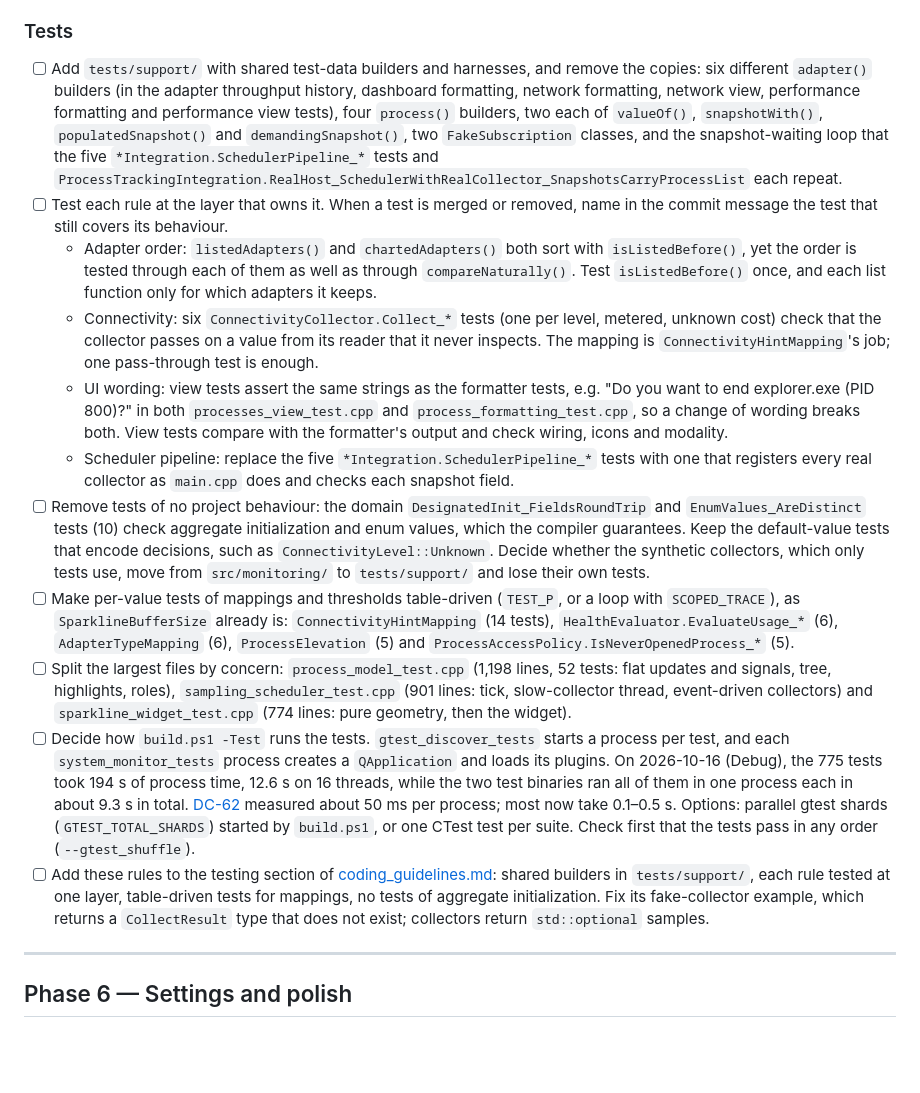
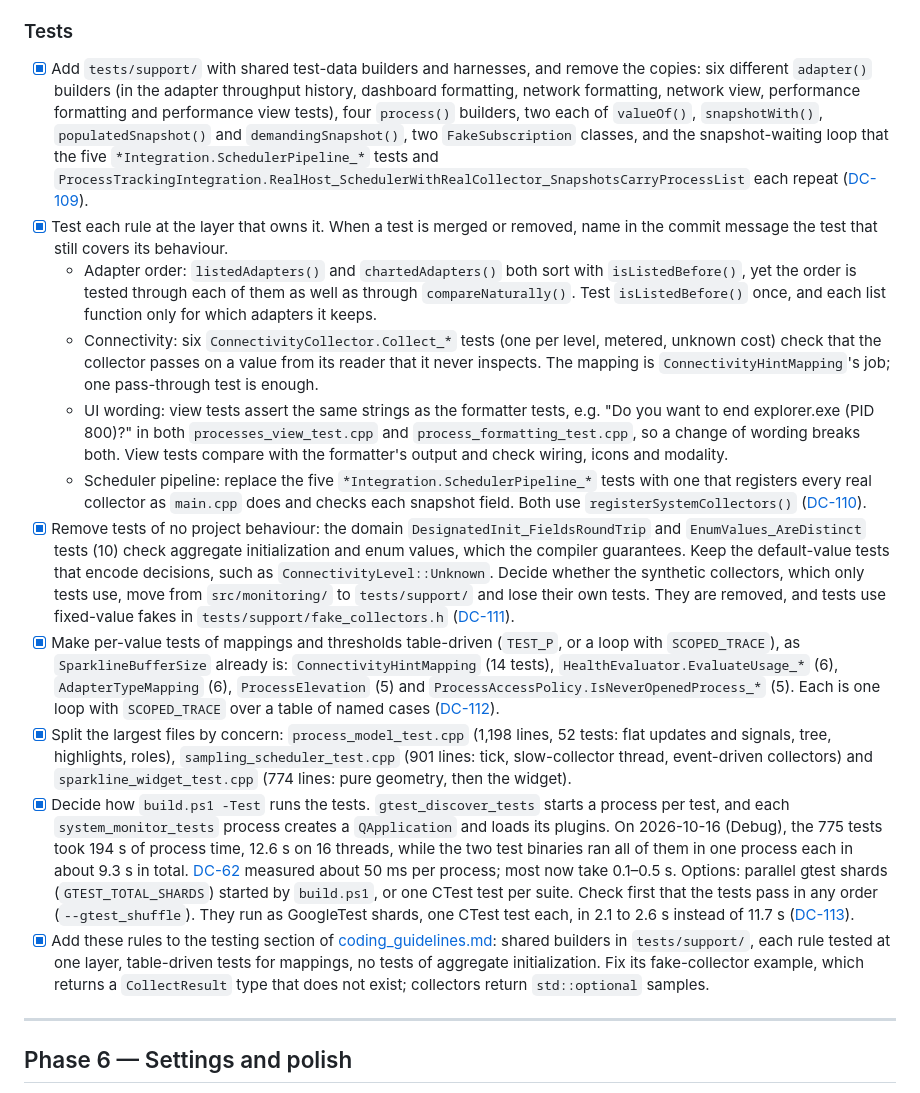
Before and after one commit to DunderGG/system-monitor, a Markdown page: roadmap.md, the part around the change. Drawn GitHub-style; blank space fills up the shorter version.

Commit message:
Tick the roadmap's test maintenance items
All seven items under Maintenance, Tests are done. Each now links the
design decision it made: DC-109 (tests/support/), DC-110 (one scheduler
pipeline test), DC-111 (fakes instead of the synthetic collectors),
DC-112 (tables of named cases) and DC-113 (GoogleTest shards).

```diff
--- a/roadmap.md
+++ b/roadmap.md
@@ -187,17 +187,17 @@ Every phase adds to both. [design_decisions.md](docs/design_decisions.md) has 10
 
 ### Tests
 
-- [ ] Add `tests/support/` with shared test-data builders and harnesses, and remove the copies: six different `adapter()` builders (in the adapter throughput history, dashboard formatting, network formatting, network view, performance formatting and performance view tests), four `process()` builders, two each of `valueOf()`, `snapshotWith()`, `populatedSnapshot()` and `demandingSnapshot()`, two `FakeSubscription` classes, and the snapshot-waiting loop that the five `*Integration.SchedulerPipeline_*` tests and `ProcessTrackingIntegration.RealHost_SchedulerWithRealCollector_SnapshotsCarryProcessList` each repeat.
-- [ ] Test each rule at the layer that owns it. When a test is merged or removed, name in the commit message the test that still covers its behaviour.
+- [x] Add `tests/support/` with shared test-data builders and harnesses, and remove the copies: six different `adapter()` builders (in the adapter throughput history, dashboard formatting, network formatting, network view, performance formatting and performance view tests), four `process()` builders, two each of `valueOf()`, `snapshotWith()`, `populatedSnapshot()` and `demandingSnapshot()`, two `FakeSubscription` classes, and the snapshot-waiting loop that the five `*Integration.SchedulerPipeline_*` tests and `ProcessTrackingIntegration.RealHost_SchedulerWithRealCollector_SnapshotsCarryProcessList` each repeat ([DC-109](docs/design_decisions.md#dc-109-shared-test-builders-and-harnesses-in-testssupport-header-only)).
+- [x] Test each rule at the layer that owns it. When a test is merged or removed, name in the commit message the test that still covers its behaviour.
   - Adapter order: `listedAdapters()` and `chartedAdapters()` both sort with `isListedBefore()`, yet the order is tested through each of them as well as through `compareNaturally()`. Test `isListedBefore()` once, and each list function only for which adapters it keeps.
   - Connectivity: six `ConnectivityCollector.Collect_*` tests (one per level, metered, unknown cost) check that the collector passes on a value from its reader that it never inspects. The mapping is `ConnectivityHintMapping`'s job; one pass-through test is enough.
   - UI wording: view tests assert the same strings as the formatter tests, e.g. "Do you want to end explorer.exe (PID 800)?" in both `processes_view_test.cpp` and `process_formatting_test.cpp`, so a change of wording breaks both. View tests compare with the formatter's output and check wiring, icons and modality.
-  - Scheduler pipeline: replace the five `*Integration.SchedulerPipeline_*` tests with one that registers every real collector as `main.cpp` does and checks each snapshot field.
-- [ ] Remove tests of no project behaviour: the domain `DesignatedInit_FieldsRoundTrip` and `EnumValues_AreDistinct` tests (10) check aggregate initialization and enum values, which the compiler guarantees. Keep the default-value tests that encode decisions, such as `ConnectivityLevel::Unknown`. Decide whether the synthetic collectors, which only tests use, move from `src/monitoring/` to `tests/support/` and lose their own tests.
-- [ ] Make per-value tests of mappings and thresholds table-driven (`TEST_P`, or a loop with `SCOPED_TRACE`), as `SparklineBufferSize` already is: `ConnectivityHintMapping` (14 tests), `HealthEvaluator.EvaluateUsage_*` (6), `AdapterTypeMapping` (6), `ProcessElevation` (5) and `ProcessAccessPolicy.IsNeverOpenedProcess_*` (5).
-- [ ] Split the largest files by concern: `process_model_test.cpp` (1,198 lines, 52 tests: flat updates and signals, tree, highlights, roles), `sampling_scheduler_test.cpp` (901 lines: tick, slow-collector thread, event-driven collectors) and `sparkline_widget_test.cpp` (774 lines: pure geometry, then the widget).
-- [ ] Decide how `build.ps1 -Test` runs the tests. `gtest_discover_tests` starts a process per test, and each `system_monitor_tests` process creates a `QApplication` and loads its plugins. On 2026-10-16 (Debug), the 775 tests took 194 s of process time, 12.6 s on 16 threads, while the two test binaries ran all of them in one process each in about 9.3 s in total. [DC-62](docs/design_decisions.md#dc-62-buildps1-launch-only-with--run-configure-only-when-needed-and-parallel-tests) measured about 50 ms per process; most now take 0.1–0.5 s. Options: parallel gtest shards (`GTEST_TOTAL_SHARDS`) started by `build.ps1`, or one CTest test per suite. Check first that the tests pass in any order (`--gtest_shuffle`).
-- [ ] Add these rules to the testing section of [coding_guidelines.md](docs/coding_guidelines.md): shared builders in `tests/support/`, each rule tested at one layer, table-driven tests for mappings, no tests of aggregate initialization. Fix its fake-collector example, which returns a `CollectResult` type that does not exist; collectors return `std::optional` samples.
+  - Scheduler pipeline: replace the five `*Integration.SchedulerPipeline_*` tests with one that registers every real collector as `main.cpp` does and checks each snapshot field. Both use `registerSystemCollectors()` ([DC-110](docs/design_decisions.md#dc-110-one-scheduler-pipeline-test-with-the-collectors-registersystemcollectors-registers)).
+- [x] Remove tests of no project behaviour: the domain `DesignatedInit_FieldsRoundTrip` and `EnumValues_AreDistinct` tests (10) check aggregate initialization and enum values, which the compiler guarantees. Keep the default-value tests that encode decisions, such as `ConnectivityLevel::Unknown`. Decide whether the synthetic collectors, which only tests use, move from `src/monitoring/` to `tests/support/` and lose their own tests. They are removed, and tests use fixed-value fakes in `tests/support/fake_collectors.h` ([DC-111](docs/design_decisions.md#dc-111-fixed-value-fake-collectors-in-testssupport-not-synthetic-collectors-in-monitoring)).
+- [x] Make per-value tests of mappings and thresholds table-driven (`TEST_P`, or a loop with `SCOPED_TRACE`), as `SparklineBufferSize` already is: `ConnectivityHintMapping` (14 tests), `HealthEvaluator.EvaluateUsage_*` (6), `AdapterTypeMapping` (6), `ProcessElevation` (5) and `ProcessAccessPolicy.IsNeverOpenedProcess_*` (5). Each is one loop with `SCOPED_TRACE` over a table of named cases ([DC-112](docs/design_decisions.md#dc-112-a-mappings-values-tested-in-one-test-as-a-table-of-named-cases)).
+- [x] Split the largest files by concern: `process_model_test.cpp` (1,198 lines, 52 tests: flat updates and signals, tree, highlights, roles), `sampling_scheduler_test.cpp` (901 lines: tick, slow-collector thread, event-driven collectors) and `sparkline_widget_test.cpp` (774 lines: pure geometry, then the widget).
+- [x] Decide how `build.ps1 -Test` runs the tests. `gtest_discover_tests` starts a process per test, and each `system_monitor_tests` process creates a `QApplication` and loads its plugins. On 2026-10-16 (Debug), the 775 tests took 194 s of process time, 12.6 s on 16 threads, while the two test binaries ran all of them in one process each in about 9.3 s in total. [DC-62](docs/design_decisions.md#dc-62-buildps1-launch-only-with--run-configure-only-when-needed-and-parallel-tests) measured about 50 ms per process; most now take 0.1–0.5 s. Options: parallel gtest shards (`GTEST_TOTAL_SHARDS`) started by `build.ps1`, or one CTest test per suite. Check first that the tests pass in any order (`--gtest_shuffle`). They run as GoogleTest shards, one CTest test each, in 2.1 to 2.6 s instead of 11.7 s ([DC-113](docs/design_decisions.md#dc-113-tests-run-as-googletest-shards-one-ctest-test-each-not-one-process-per-test)).
+- [x] Add these rules to the testing section of [coding_guidelines.md](docs/coding_guidelines.md): shared builders in `tests/support/`, each rule tested at one layer, table-driven tests for mappings, no tests of aggregate initialization. Fix its fake-collector example, which returns a `CollectResult` type that does not exist; collectors return `std::optional` samples.
 
 ---
 
```
